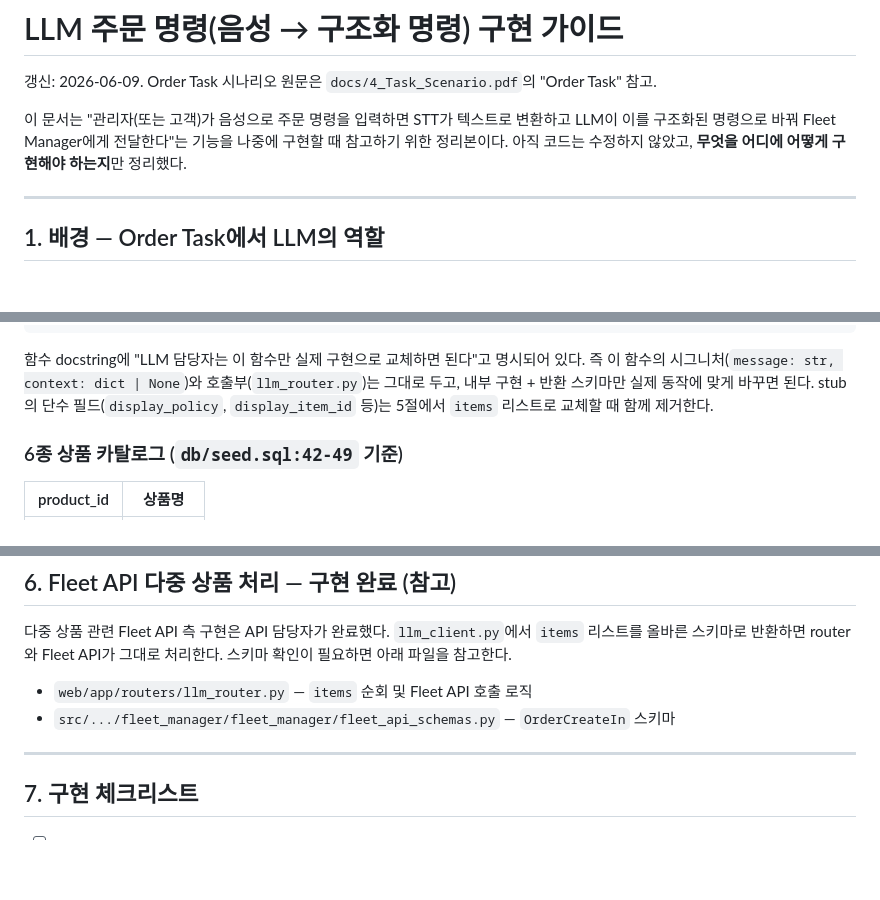
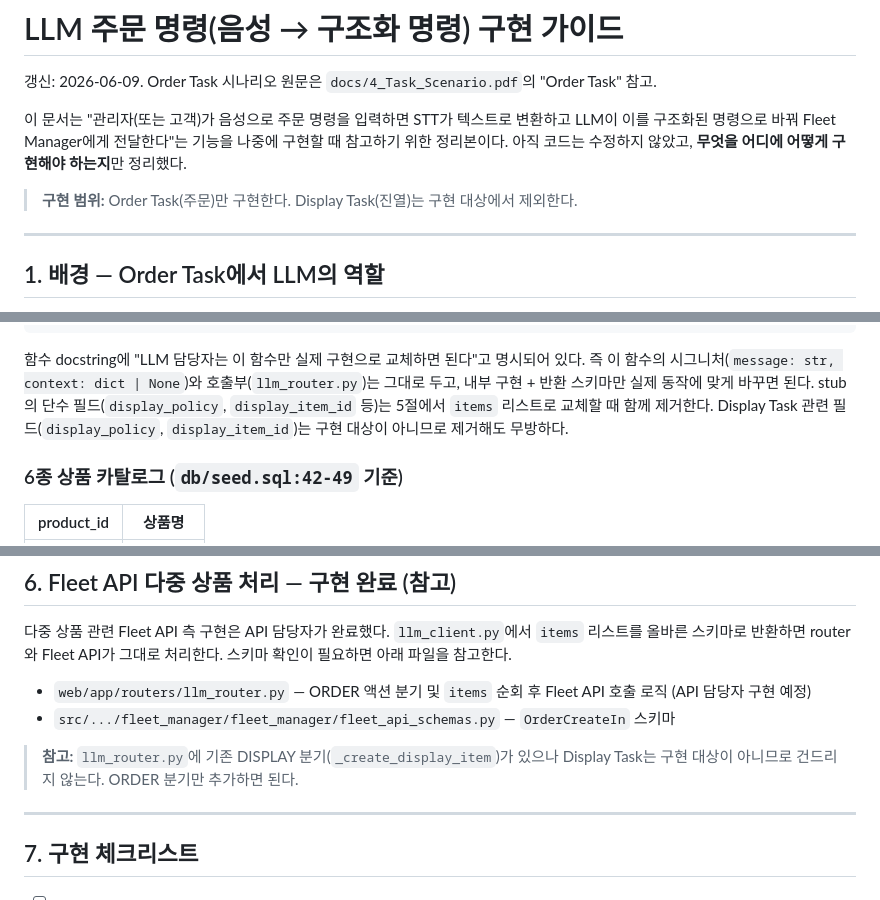
Before and after one commit to jaejeongpark/just_pick_it, a Markdown page: docs/LLM_Order_Command_Guide.md, 3 parts joined by grey strips. Rendered like a GitHub page; blank space fills up the shorter version.

Commit message:
docs: LLM 주문 명령 가이드 업데이트

```diff
--- a/docs/LLM_Order_Command_Guide.md
+++ b/docs/LLM_Order_Command_Guide.md
@@ -6,6 +6,8 @@
 LLM이 이를 구조화된 명령으로 바꿔 Fleet Manager에게 전달한다"는 기능을 나중에 구현할 때
 참고하기 위한 정리본이다.
 아직 코드는 수정하지 않았고, **무엇을 어디에 어떻게 구현해야 하는지**만 정리했다.
+
+> **구현 범위:** Order Task(주문)만 구현한다. Display Task(진열)는 구현 대상에서 제외한다.
 
 ---
 
@@ -115,7 +117,8 @@ LLM이 이를 구조화된 명령으로 바꿔 Fleet Manager에게 전달한다"
 즉 이 함수의 시그니처(`message: str, context: dict | None`)와 호출부(`llm_router.py`)는
 그대로 두고, 내부 구현 + 반환 스키마만 실제 동작에 맞게 바꾸면 된다.
 stub의 단수 필드(`display_policy`, `display_item_id` 등)는 5절에서 `items` 리스트로
-교체할 때 함께 제거한다.
+교체할 때 함께 제거한다. Display Task 관련 필드(`display_policy`, `display_item_id`)는
+구현 대상이 아니므로 제거해도 무방하다.
 
 ### 6종 상품 카탈로그 (`db/seed.sql:42-49` 기준)
 
@@ -194,8 +197,11 @@ stub의 단수 필드(`display_policy`, `display_item_id` 등)는 5절에서 `it
 `llm_client.py`에서 `items` 리스트를 올바른 스키마로 반환하면 router와 Fleet API가
 그대로 처리한다. 스키마 확인이 필요하면 아래 파일을 참고한다.
 
-- `web/app/routers/llm_router.py` — `items` 순회 및 Fleet API 호출 로직
+- `web/app/routers/llm_router.py` — ORDER 액션 분기 및 `items` 순회 후 Fleet API 호출 로직 (API 담당자 구현 예정)
 - `src/.../fleet_manager/fleet_manager/fleet_api_schemas.py` — `OrderCreateIn` 스키마
+
+> **참고:** `llm_router.py`에 기존 DISPLAY 분기(`_create_display_item`)가 있으나
+> Display Task는 구현 대상이 아니므로 건드리지 않는다. ORDER 분기만 추가하면 된다.
 
 ---
 
```
